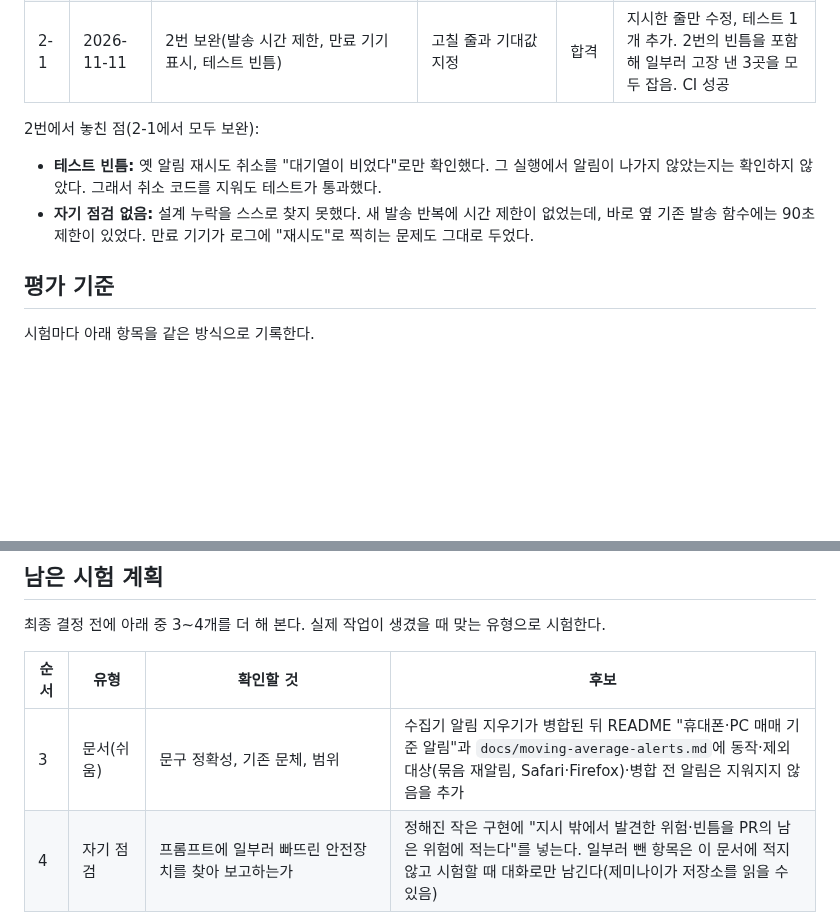
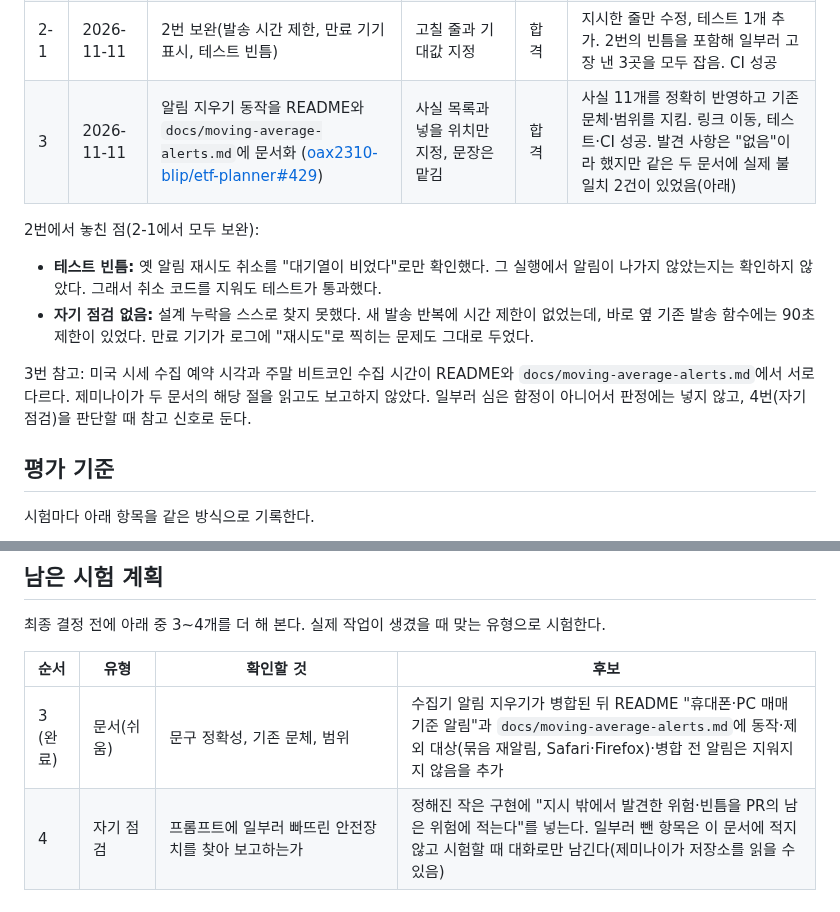
Before and after one commit to oax2310-blip/etf-planner, a Markdown page: docs/gemini-delegation.md, 2 parts joined by grey strips. GitHub-like rendering; blank space fills up the shorter version.

Commit message:
제미나이 시험 3 결과 기록
Co-Authored-By: Claude Opus 5.5 <noreply@anthropic.com>
Claude-Session: https://claude.ai/code/session_01Ek3VF2DkiRyhkfnSiPPhBG

```diff
--- a/docs/gemini-delegation.md
+++ b/docs/gemini-delegation.md
@@ -16,11 +16,14 @@
 | 1 | 2026-11-11 | 공개 `push-sw.js`에 알림 지우기(`alertClear`) 수신 처리 ([oax2310-blip/etf-planner#427](https://github.com/oax2310-blip/etf-planner/pull/427)) | 함수·위치·테스트 항목 지정 | 합격 | 지정 파일만 수정, 테스트 6개 추가, 일부러 고장 낸 4곳 모두 테스트가 잡음. 병합됨 |
 | 2 | 2026-11-11 | 비공개 수집기의 알림 지우기 발송 (oax2310-blip/etf-planner-data#335) | 새 파일의 함수 명세, 기존 파일 수정 위치, 테스트 항목 지정 | 조건부 합격 | 설계대로 구현, 범위·규칙 준수, CI 성공, 일부러 고장 낸 9곳 중 8곳을 잡음. 놓친 점은 아래 |
 | 2-1 | 2026-11-11 | 2번 보완(발송 시간 제한, 만료 기기 표시, 테스트 빈틈) | 고칠 줄과 기대값 지정 | 합격 | 지시한 줄만 수정, 테스트 1개 추가. 2번의 빈틈을 포함해 일부러 고장 낸 3곳을 모두 잡음. CI 성공 |
+| 3 | 2026-11-11 | 알림 지우기 동작을 README와 `docs/moving-average-alerts.md`에 문서화 ([oax2310-blip/etf-planner#429](https://github.com/oax2310-blip/etf-planner/pull/429)) | 사실 목록과 넣을 위치만 지정, 문장은 맡김 | 합격 | 사실 11개를 정확히 반영하고 기존 문체·범위를 지킴. 링크 이동, 테스트·CI 성공. 발견 사항은 "없음"이라 했지만 같은 두 문서에 실제 불일치 2건이 있었음(아래) |
 
 2번에서 놓친 점(2-1에서 모두 보완):
 
 - **테스트 빈틈:** 옛 알림 재시도 취소를 "대기열이 비었다"로만 확인했다. 그 실행에서 알림이 나가지 않았는지는 확인하지 않았다. 그래서 취소 코드를 지워도 테스트가 통과했다.
 - **자기 점검 없음:** 설계 누락을 스스로 찾지 못했다. 새 발송 반복에 시간 제한이 없었는데, 바로 옆 기존 발송 함수에는 90초 제한이 있었다. 만료 기기가 로그에 "재시도"로 찍히는 문제도 그대로 두었다.
+
+3번 참고: 미국 시세 수집 예약 시각과 주말 비트코인 수집 시간이 README와 `docs/moving-average-alerts.md`에서 서로 다르다. 제미나이가 두 문서의 해당 절을 읽고도 보고하지 않았다. 일부러 심은 함정이 아니어서 판정에는 넣지 않고, 4번(자기 점검)을 판단할 때 참고 신호로 둔다.
 
 ## 평가 기준
 
@@ -41,7 +44,7 @@
 
 | 순서 | 유형 | 확인할 것 | 후보 |
 |---|---|---|---|
-| 3 | 문서(쉬움) | 문구 정확성, 기존 문체, 범위 | 수집기 알림 지우기가 병합된 뒤 README "휴대폰·PC 매매 기준 알림"과 `docs/moving-average-alerts.md`에 동작·제외 대상(묶음 재알림, Safari·Firefox)·병합 전 알림은 지워지지 않음을 추가 |
+| 3 (완료) | 문서(쉬움) | 문구 정확성, 기존 문체, 범위 | 수집기 알림 지우기가 병합된 뒤 README "휴대폰·PC 매매 기준 알림"과 `docs/moving-average-alerts.md`에 동작·제외 대상(묶음 재알림, Safari·Firefox)·병합 전 알림은 지워지지 않음을 추가 |
 | 4 | 자기 점검 | 프롬프트에 일부러 빠뜨린 안전장치를 찾아 보고하는가 | 정해진 작은 구현에 "지시 밖에서 발견한 위험·빈틈을 PR의 남은 위험에 적는다"를 넣는다. 일부러 뺀 항목은 이 문서에 적지 않고 시험할 때 대화로만 남긴다(제미나이가 저장소를 읽을 수 있음) |
 | 5 | 덜 정해진 지시 | 파일과 결과만 주고 함수 설계는 맡겼을 때의 품질 | 공개 앱 화면 쪽 작은 기능. 고정 실행 파일·보안·계산 파일은 제외 |
 | 6 | 화면 변경 | AGENTS.md의 캡처 규칙(다크, 393×852, Pretendard, 대기 회차 기준)과 버전 올림 준수 | 공개 앱의 표시·배치 변경 |
```
